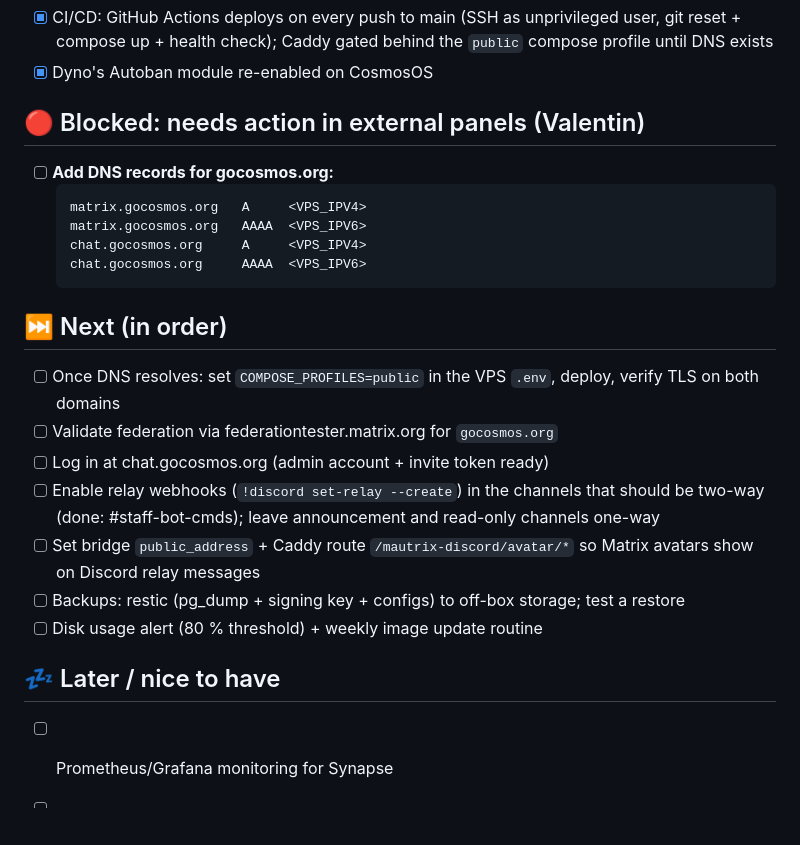
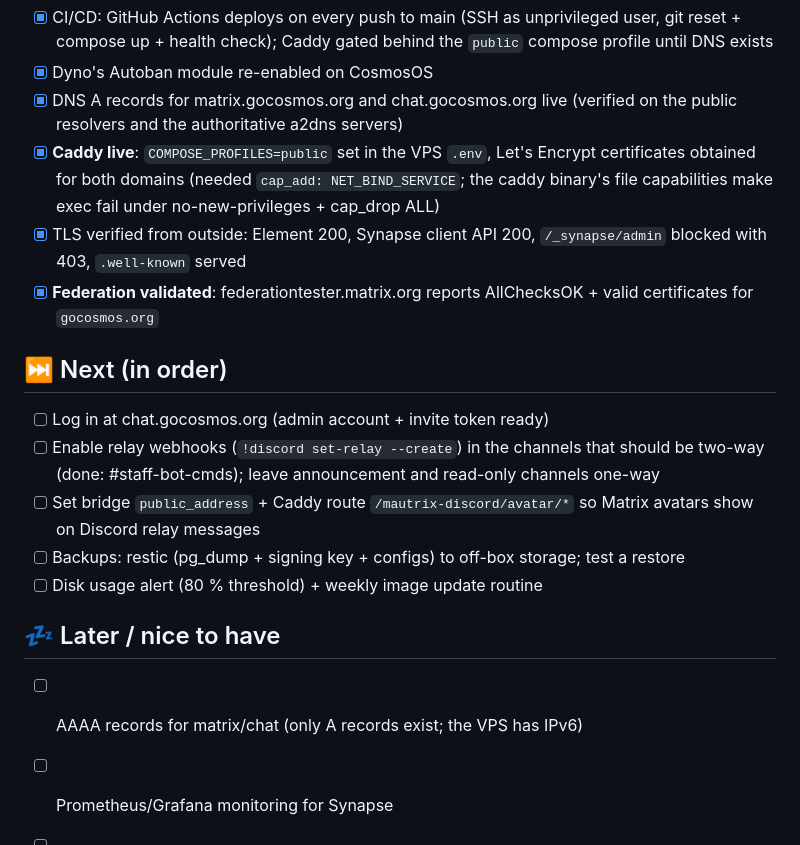
Before and after one commit to CosmosOS/cosmos-chat, a Markdown page: ROADMAP.md, the part around one of its changes. Rendered like a GitHub page; blank space fills up the shorter version.

Commit message:
🚀 Chat zone live: DNS, TLS and federation verified

````diff
--- a/ROADMAP.md
+++ b/ROADMAP.md
@@ -52,22 +52,19 @@ _Last updated: 2026-08-15_
   git reset + compose up + health check); Caddy gated behind the `public` compose
   profile until DNS exists
 - [x] Dyno's Autoban module re-enabled on CosmosOS
-
-## 🔴 Blocked: needs action in external panels (Valentin)
-
-- [ ] **Add DNS records for gocosmos.org:**
-  ```
-  matrix.gocosmos.org   A     <VPS_IPV4>
-  matrix.gocosmos.org   AAAA  <VPS_IPV6>
-  chat.gocosmos.org     A     <VPS_IPV4>
-  chat.gocosmos.org     AAAA  <VPS_IPV6>
-  ```
+- [x] DNS A records for matrix.gocosmos.org and chat.gocosmos.org live
+  (verified on the public resolvers and the authoritative a2dns servers)
+- [x] **Caddy live**: `COMPOSE_PROFILES=public` set in the VPS `.env`,
+  Let's Encrypt certificates obtained for both domains (needed
+  `cap_add: NET_BIND_SERVICE`; the caddy binary's file capabilities make
+  exec fail under no-new-privileges + cap_drop ALL)
+- [x] TLS verified from outside: Element 200, Synapse client API 200,
+  `/_synapse/admin` blocked with 403, `.well-known` served
+- [x] **Federation validated**: federationtester.matrix.org reports
+  AllChecksOK + valid certificates for `gocosmos.org`
 
 ## ⏭️ Next (in order)
 
-- [ ] Once DNS resolves: set `COMPOSE_PROFILES=public` in the VPS `.env`,
-  deploy, verify TLS on both domains
-- [ ] Validate federation via federationtester.matrix.org for `gocosmos.org`
 - [ ] Log in at chat.gocosmos.org (admin account + invite token ready)
 - [ ] Enable relay webhooks (`!discord set-relay --create`) in the channels
   that should be two-way (done: #staff-bot-cmds); leave announcement and
@@ -80,5 +77,6 @@ _Last updated: 2026-08-15_
 
 ## 💤 Later / nice to have
 
+- [ ] AAAA records for matrix/chat (only A records exist; the VPS has IPv6)
 - [ ] Prometheus/Grafana monitoring for Synapse
 - [ ] coturn for voice/video calls
````
Also changed, not shown: other parts of ROADMAP.md (+1 -1 lines).
